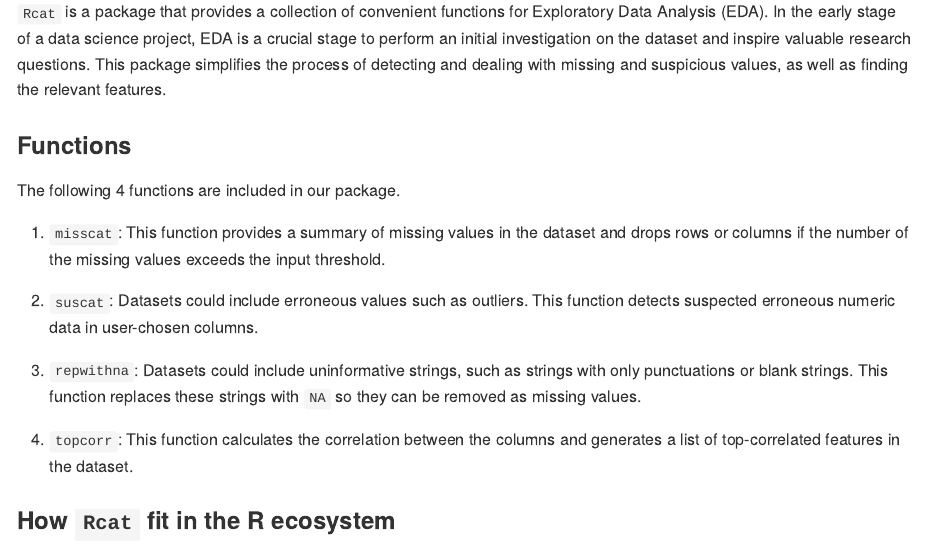
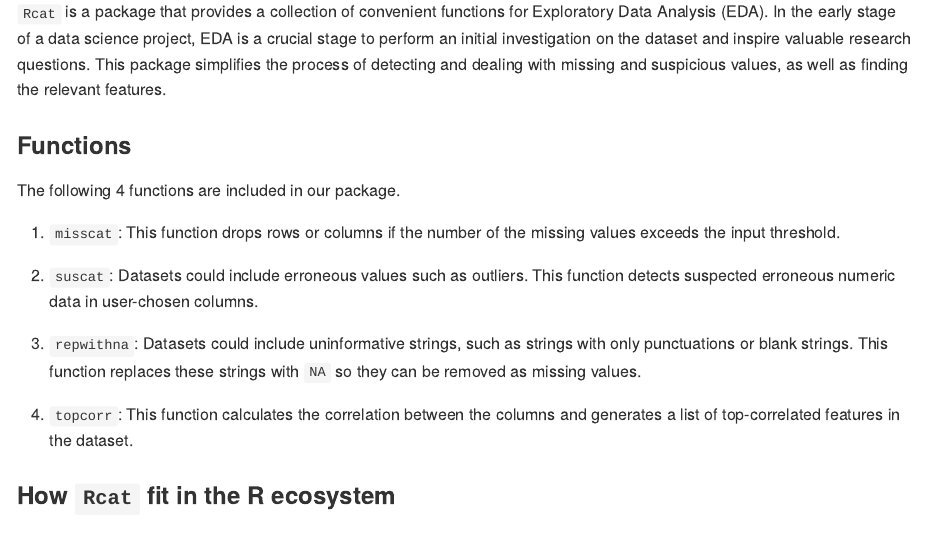
Before and after one commit to UBC-MDS/Rcat, an R Markdown document (README.Rmd): the page in a window 1100 px wide, from 250 px down. The pictures show the output file README.md that the author committed with the source, drawn offline in the style of GitHub; badge pictures from the web are left out.

Commit message:
modify function description in readme

```diff
--- a/README.Rmd
+++ b/README.Rmd
@@ -33,7 +33,7 @@ knitr::opts_chunk$set(
 ### Functions
 The following 4 functions are included in our package.
 
-1. `misscat`: This function provides a summary of missing values in the dataset and drops rows or columns if the number of the missing values exceeds the input threshold.
+1. `misscat`: This function drops rows or columns if the number of the missing values exceeds the input threshold.
 
 2. `suscat`: Datasets could include erroneous values such as outliers. This function detects suspected erroneous numeric data in user-chosen columns.
 
```
Also changed, not shown: README.md.
